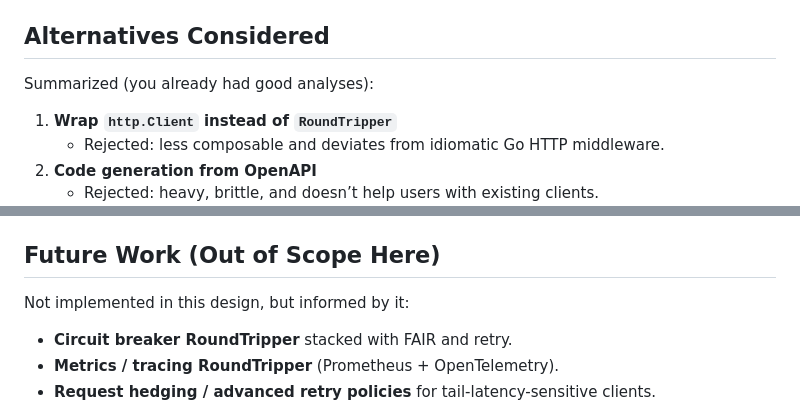
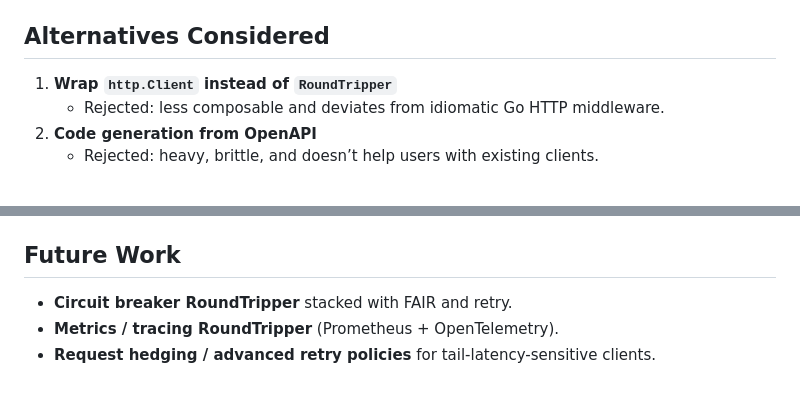
Before and after one commit to satmihir/fair, a Markdown page: designs/http_client_design.md, 2 parts joined by grey strips. Rendered like a GitHub page; blank space fills up the shorter version.

```diff
--- a/designs/http_client_design.md
+++ b/designs/http_client_design.md
@@ -214,8 +207,6 @@ FAIR already stores identifiers in a Bloom filter rather than as plain strings,
   * No new non-stdlib dependencies; relies on `github.com/satmihir/fair/pkg/...` and `net/http`.
 
 ## Alternatives Considered
-
-Summarized (you already had good analyses):
 
 1. **Wrap `http.Client` instead of `RoundTripper`**
    * Rejected: less composable and deviates from idiomatic Go HTTP middleware.
@@ -250,9 +241,7 @@ Summarized (you already had good analyses):
 * Performance tests (basic benchmarks):
   * Compare Fair-wrapped vs raw `http.Client` for latency and allocations.
 
-## Future Work (Out of Scope Here)
-
-Not implemented in this design, but informed by it:
+## Future Work
 
 * **Circuit breaker RoundTripper** stacked with FAIR and retry.
 * **Metrics / tracing RoundTripper** (Prometheus + OpenTelemetry).
```
Also changed, not shown: other parts of designs/http_client_design.md (+10 -17 lines).
